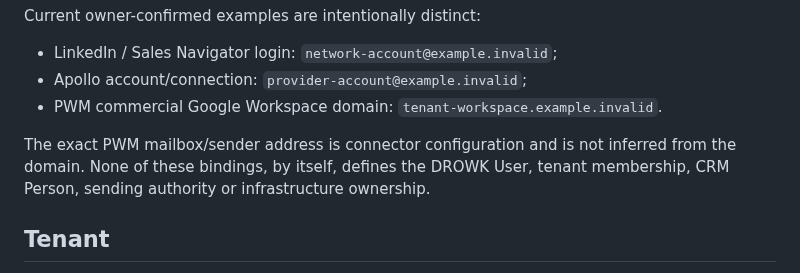
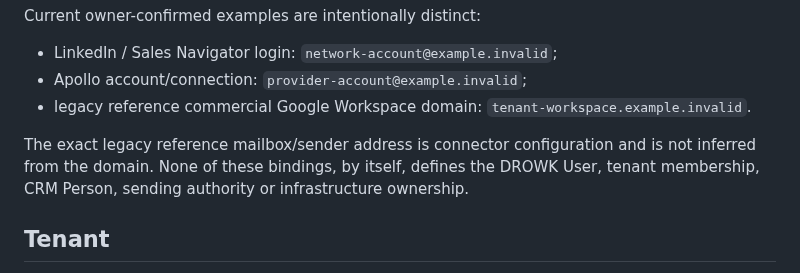
Before and after one commit to drowknet/drowk-crm, a Markdown page: docs/architecture/AUTH_TENANCY_BOUNDARY.md, the part around the change. Rendered like a GitHub page.

Commit message:
docs(oss): remove tenant acronym from docs/architecture/AUTH_TENANCY_BOUNDARY.md

```diff
--- a/docs/architecture/AUTH_TENANCY_BOUNDARY.md
+++ b/docs/architecture/AUTH_TENANCY_BOUNDARY.md
@@ -20,9 +20,9 @@ human without becoming interchangeable authority. See
 Current owner-confirmed examples are intentionally distinct:
 - LinkedIn / Sales Navigator login: `network-account@example.invalid`;
 - Apollo account/connection: `provider-account@example.invalid`;
-- PWM commercial Google Workspace domain: `tenant-workspace.example.invalid`.
+- legacy reference commercial Google Workspace domain: `tenant-workspace.example.invalid`.
 
-The exact PWM mailbox/sender address is connector configuration and is not inferred from the
+The exact legacy reference mailbox/sender address is connector configuration and is not inferred from the
 domain. None of these bindings, by itself, defines the DROWK User, tenant membership, CRM Person,
 sending authority or infrastructure ownership.
 
```
